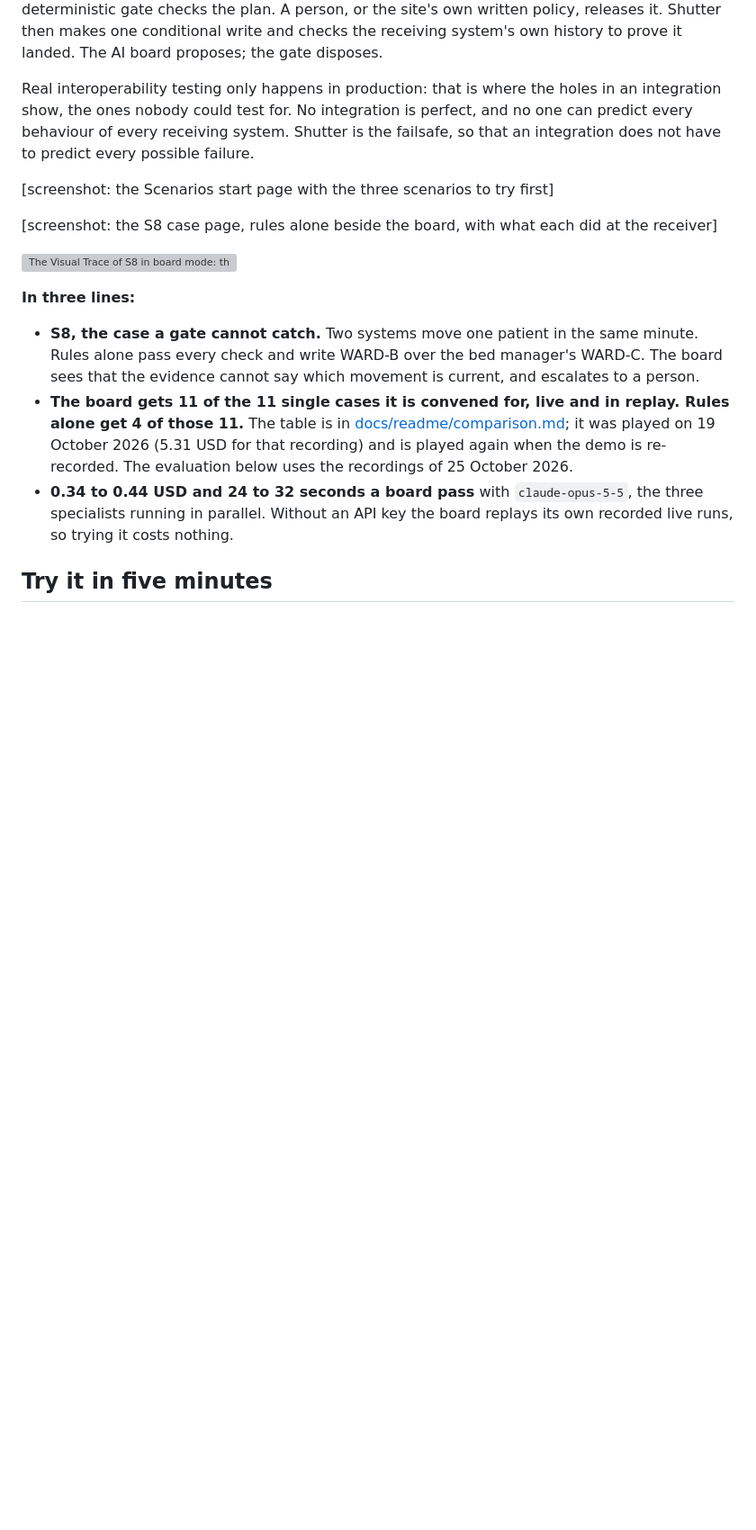
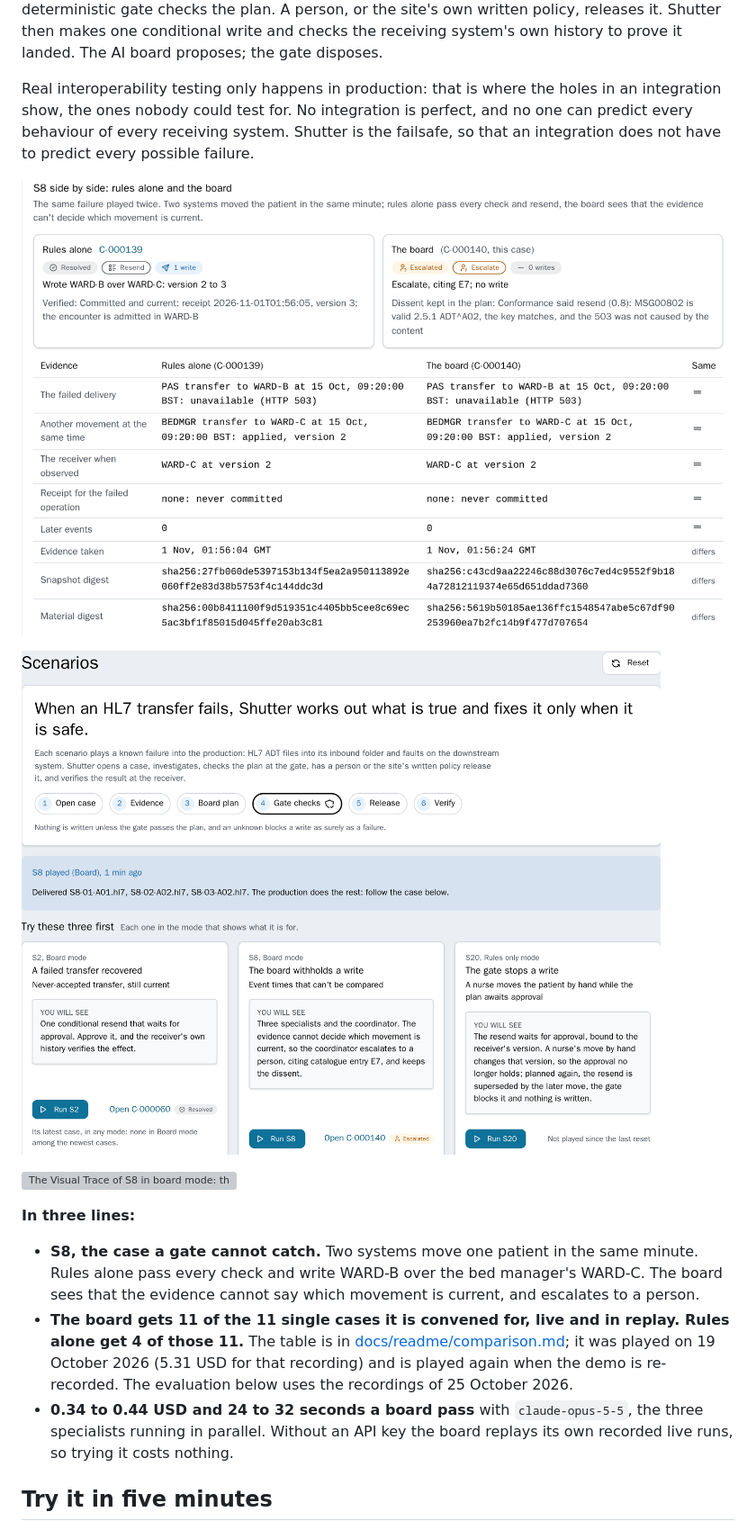
Before and after one commit to MxSalata/shutter, a Markdown page: README.md, the part around one of its changes. Shown at 90% size. Drawn GitHub-style; pictures changed too: docs/readme/images/s8-rules-and-board.png (added), docs/readme/images/scenarios-start.png (added); blank space fills up the shorter version; grey boxes are pictures that could not be loaded.

Commit message:
The README shows S8 played by rules alone and by the board side by side, the Scenarios page and a case's life, in place of its placeholders

```diff
--- a/README.md
+++ b/README.md
@@ -6,9 +6,9 @@ When an HL7 delivery fails in a hospital, the usual fix is a resend from the Mes
 
 Real interoperability testing only happens in production: that is where the holes in an integration show, the ones nobody could test for. No integration is perfect, and no one can predict every behaviour of every receiving system. Shutter is the failsafe, so that an integration does not have to predict every possible failure.
 
-[screenshot: the Scenarios start page with the three scenarios to try first]
+![S8 played twice: rules alone resend and write WARD-B over the bed manager's WARD-C; the board escalates, keeping the conformance specialist's dissent, and writes nothing](https://raw.githubusercontent.com/MxSalata/shutter/main/docs/readme/images/s8-rules-and-board.png)
 
-[screenshot: the S8 case page, rules alone beside the board, with what each did at the receiver]
+![The Scenarios page: what Shutter does in six steps, and the three scenarios to try first](https://raw.githubusercontent.com/MxSalata/shutter/main/docs/readme/images/scenarios-start.png)
 
 ![The Visual Trace of S8 in board mode: the failed delivery, the case workflow, the evidence collector, the three specialists, the coordinator and the gate, each in its own lane](https://raw.githubusercontent.com/MxSalata/shutter/main/web/public/s8-visual-trace.png)
 
```
Also changed, not shown: other parts of README.md (+1 -1 lines), docs/readme/images/case-lifecycle.png (added).
